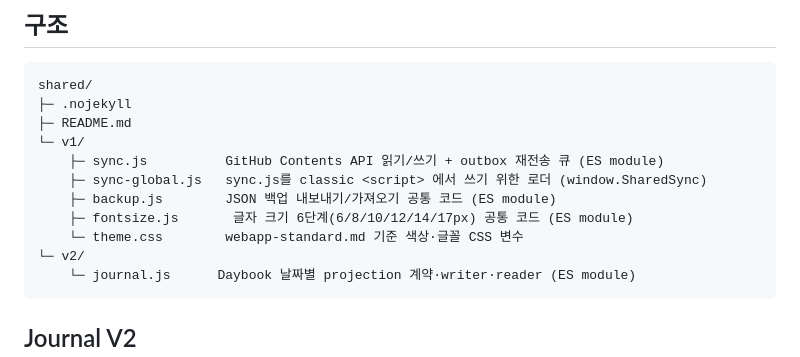
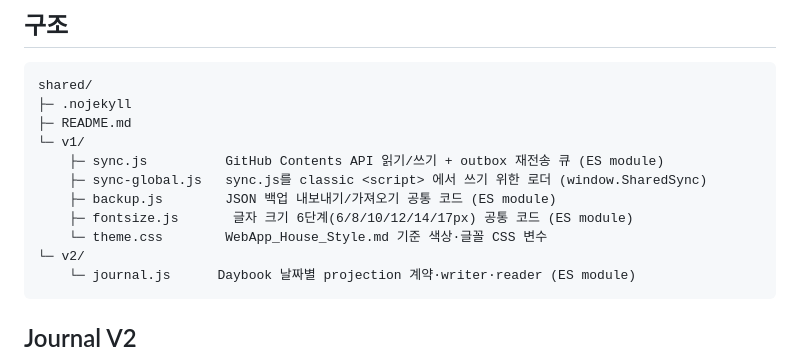
Before and after one commit to jennie-verse/shared, a Markdown page: README.md, the part around the change. GitHub-like rendering.

Commit message:
docs: house style 파일명 변경 반영 (webapp-standard.md -> WebApp_House_Style.md)

````diff
--- a/README.md
+++ b/README.md
@@ -43,7 +43,7 @@ shared/
     ├─ sync-global.js   sync.js를 classic <script> 에서 쓰기 위한 로더 (window.SharedSync)
     ├─ backup.js        JSON 백업 내보내기/가져오기 공통 코드 (ES module)
     ├─ fontsize.js       글자 크기 6단계(6/8/10/12/14/17px) 공통 코드 (ES module)
-    └─ theme.css        webapp-standard.md 기준 색상·글꼴 CSS 변수
+    └─ theme.css        WebApp_House_Style.md 기준 색상·글꼴 CSS 변수
 └─ v2/
     └─ journal.js      Daybook 날짜별 projection 계약·writer·reader (ES module)
 ```
````
